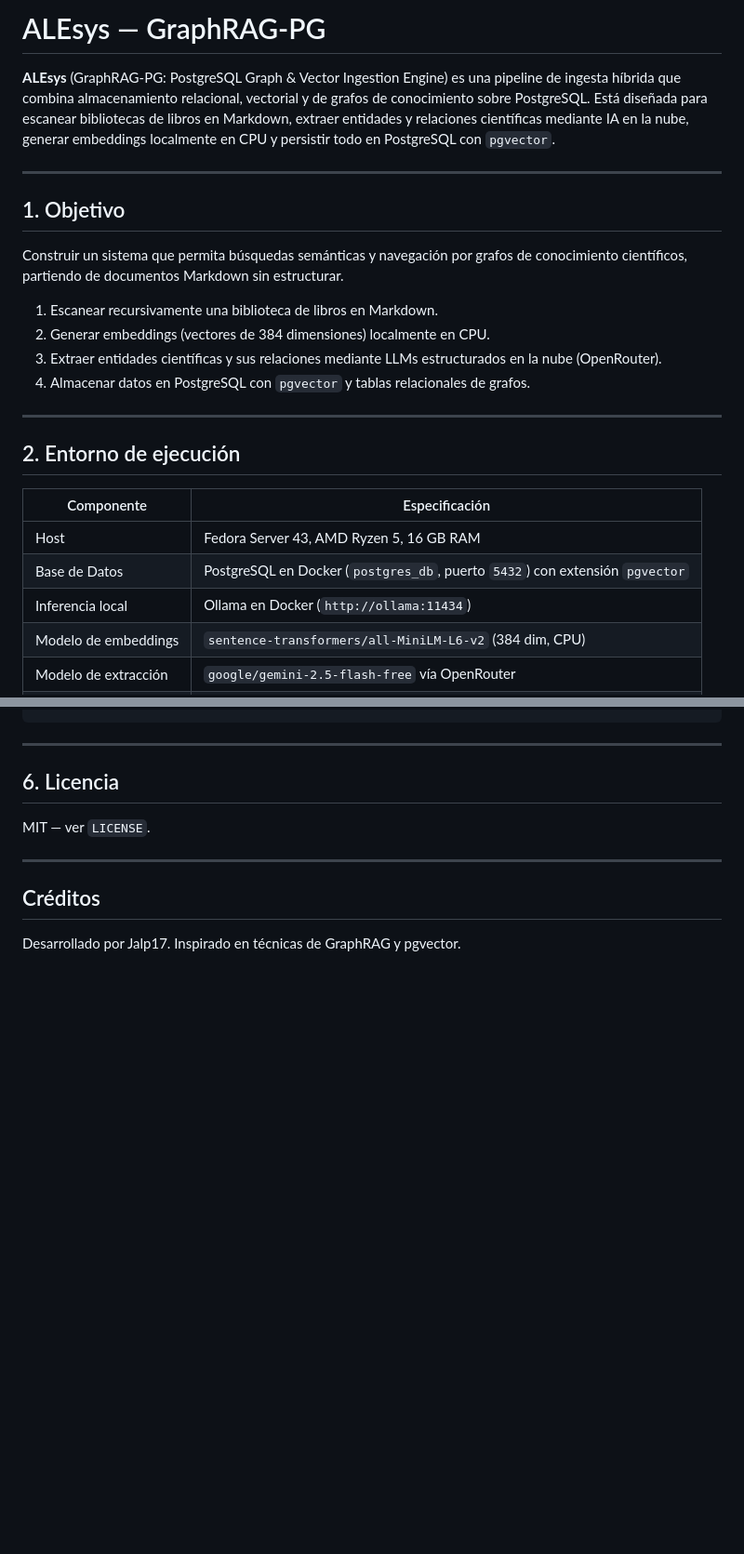
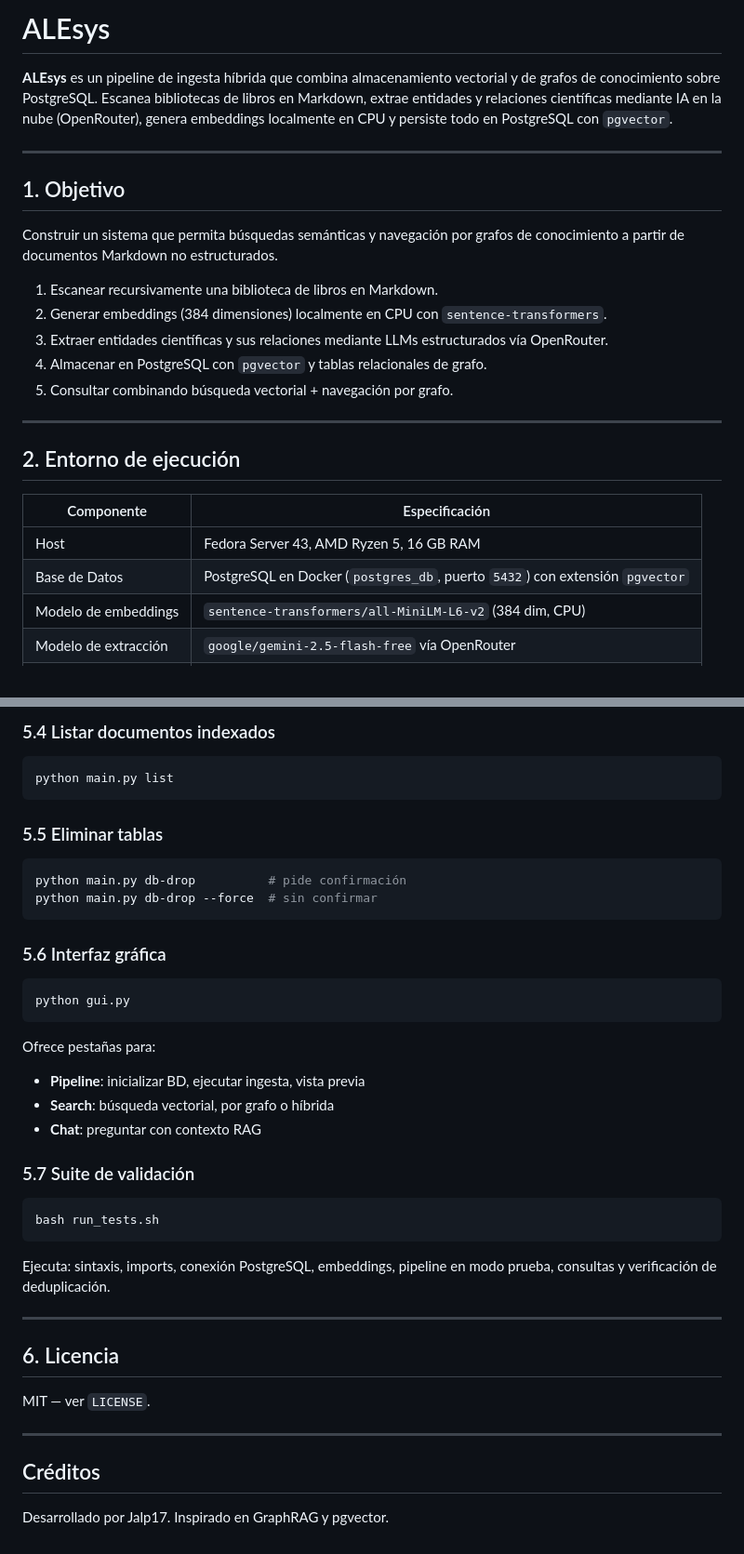
Before and after one commit to jalp17/ALEsys, a Markdown page: README.md, 2 parts joined by grey strips. Shown at 93% size. Rendered like a GitHub page; blank space fills up the shorter version.

````diff
--- a/README.md
+++ b/README.md
@@ -1,17 +1,18 @@
-# ALEsys — GraphRAG-PG
+# ALEsys
 
-**ALEsys** (GraphRAG-PG: PostgreSQL Graph & Vector Ingestion Engine) es una pipeline de ingesta híbrida que combina almacenamiento relacional, vectorial y de grafos de conocimiento sobre PostgreSQL. Está diseñada para escanear bibliotecas de libros en Markdown, extraer entidades y relaciones científicas mediante IA en la nube, generar embeddings localmente en CPU y persistir todo en PostgreSQL con `pgvector`.
+**ALEsys** es un pipeline de ingesta híbrida que combina almacenamiento vectorial y de grafos de conocimiento sobre PostgreSQL. Escanea bibliotecas de libros en Markdown, extrae entidades y relaciones científicas mediante IA en la nube (OpenRouter), genera embeddings localmente en CPU y persiste todo en PostgreSQL con `pgvector`.
 
 ---
 
 ## 1. Objetivo
 
-Construir un sistema que permita búsquedas semánticas y navegación por grafos de conocimiento científicos, partiendo de documentos Markdown sin estructurar.
+Construir un sistema que permita búsquedas semánticas y navegación por grafos de conocimiento a partir de documentos Markdown no estructurados.
 
 1. Escanear recursivamente una biblioteca de libros en Markdown.
-2. Generar embeddings (vectores de 384 dimensiones) localmente en CPU.
-3. Extraer entidades científicas y sus relaciones mediante LLMs estructurados en la nube (OpenRouter).
-4. Almacenar datos en PostgreSQL con `pgvector` y tablas relacionales de grafos.
+2. Generar embeddings (384 dimensiones) localmente en CPU con `sentence-transformers`.
+3. Extraer entidades científicas y sus relaciones mediante LLMs estructurados vía OpenRouter.
+4. Almacenar en PostgreSQL con `pgvector` y tablas relacionales de grafo.
+5. Consultar combinando búsqueda vectorial + navegación por grafo.
 
 ---
 
@@ -21,7 +22,6 @@ Construir un sistema que permita búsquedas semánticas y navegación por grafos
 |------------|---------------|
 | Host | Fedora Server 43, AMD Ryzen 5, 16 GB RAM |
 | Base de Datos | PostgreSQL en Docker (`postgres_db`, puerto `5432`) con extensión `pgvector` |
-| Inferencia local | Ollama en Docker (`http://ollama:11434`) |
 | Modelo de embeddings | `sentence-transformers/all-MiniLM-L6-v2` (384 dim, CPU) |
 | Modelo de extracción | `google/gemini-2.5-flash-free` vía OpenRouter |
 | Asistente de código | `codestral:cloud` o `qwen3-coder:480b-cloud` |
@@ -87,3 +114,34 @@ python pipeline.py --input /ruta/a/libros/
+### 5.4 Listar documentos indexados
+
+```bash
+python main.py list
+```
+
+### 5.5 Eliminar tablas
+
+```bash
+python main.py db-drop          # pide confirmación
+python main.py db-drop --force  # sin confirmar
+```
+
+### 5.6 Interfaz gráfica
+
+```bash
+python gui.py
+```
+
+Ofrece pestañas para:
+- **Pipeline**: inicializar BD, ejecutar ingesta, vista previa
+- **Search**: búsqueda vectorial, por grafo o híbrida
+- **Chat**: preguntar con contexto RAG
+
+### 5.7 Suite de validación
+
+```bash
+bash run_tests.sh
+```
+
+Ejecuta: sintaxis, imports, conexión PostgreSQL, embeddings, pipeline en modo prueba, consultas y verificación de deduplicación.
 
 ---
 
@@ -95,4 +153,4 @@ MIT — ver `LICENSE`.
 
 ## Créditos
 
-Desarrollado por Jalp17. Inspirado en técnicas de GraphRAG y pgvector.
+Desarrollado por Jalp17. Inspirado en GraphRAG y pgvector.
````
Also changed, not shown: other parts of README.md (+43 -16 lines).
